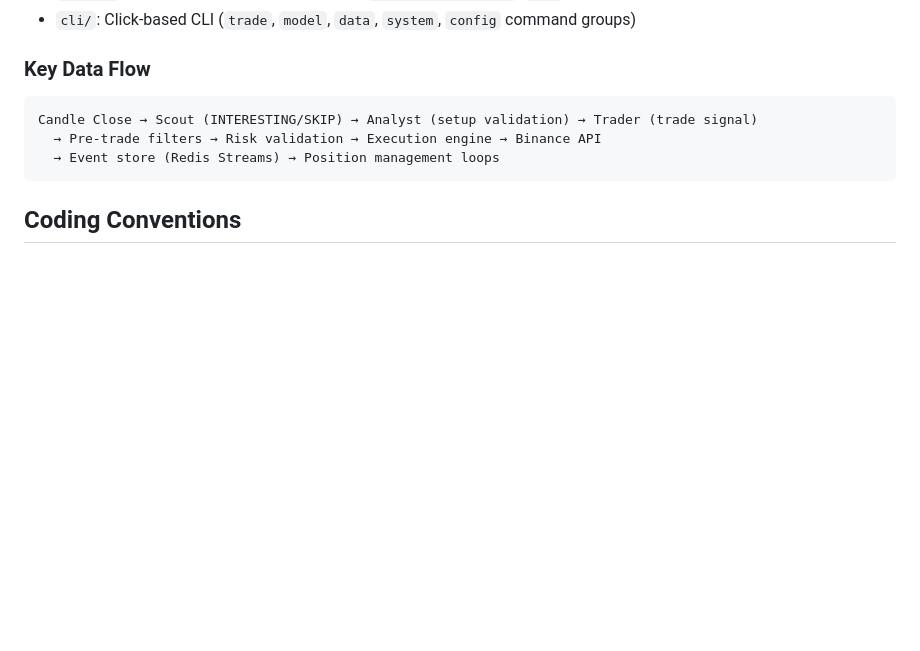
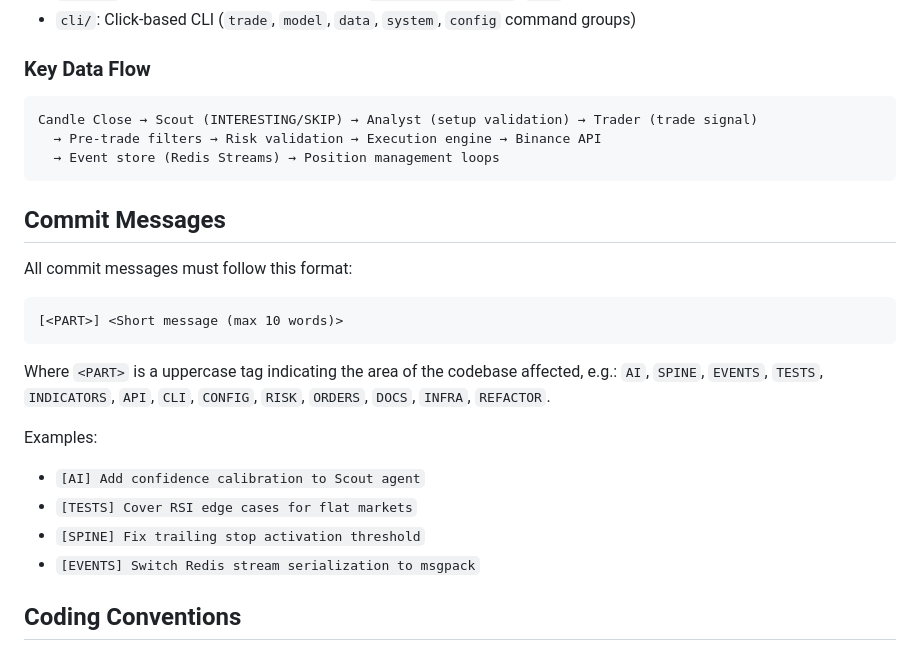
Before and after one commit to DoctorMozg/kavzi-trader, a Markdown page: CLAUDE.md, the part around the change. Drawn GitHub-style; blank space fills up the shorter version.

Commit message:
[DOCS] Add commit message template to CLAUDE.md

````diff
--- a/CLAUDE.md
+++ b/CLAUDE.md
@@ -78,6 +78,22 @@ Candle Close → Scout (INTERESTING/SKIP) → Analyst (setup validation) → Tra
   → Event store (Redis Streams) → Position management loops
 ```
 
+## Commit Messages
+
+All commit messages must follow this format:
+
+```
+[<PART>] <Short message (max 10 words)>
+```
+
+Where `<PART>` is a uppercase tag indicating the area of the codebase affected, e.g.: `AI`, `SPINE`, `EVENTS`, `TESTS`, `INDICATORS`, `API`, `CLI`, `CONFIG`, `RISK`, `ORDERS`, `DOCS`, `INFRA`, `REFACTOR`.
+
+Examples:
+- `[AI] Add confidence calibration to Scout agent`
+- `[TESTS] Cover RSI edge cases for flat markets`
+- `[SPINE] Fix trailing stop activation threshold`
+- `[EVENTS] Switch Redis stream serialization to msgpack`
+
 ## Coding Conventions
 
 - **Pydantic only** — no dataclasses. All models use `Schema` postfix (e.g., `TradeOrderSchema`). Use `Annotated[T, Field(...)]` syntax. Instantiate with `model_validate()`, never `**unpacking`. Use `ConfigDict(frozen=True)` for immutability.
````
